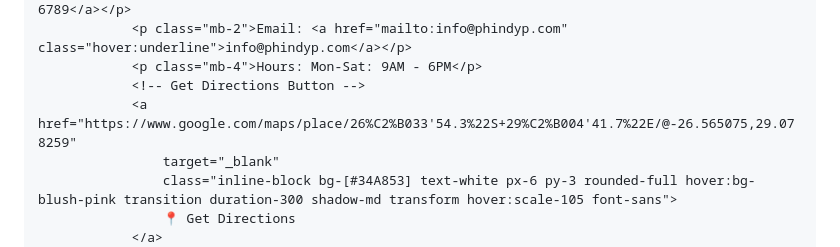
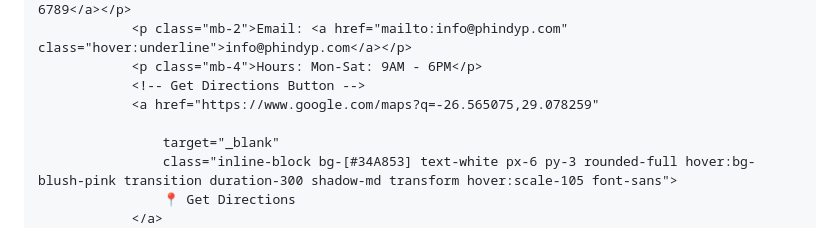
Before and after one commit to ndzalos16/phindy, a Markdown page: README.md, the part around the change. Drawn GitHub-style.

```diff
--- a/README.md
+++ b/README.md
@@ -222,7 +222,8 @@
                 <p class="mb-2">Email: <a href="mailto:info@phindyp.com" class="hover:underline">info@phindyp.com</a></p>
                 <p class="mb-4">Hours: Mon-Sat: 9AM - 6PM</p>
                 <!-- Get Directions Button -->
-                <a href="https://www.google.com/maps/place/26%C2%B033'54.3%22S+29%C2%B004'41.7%22E/@-26.565075,29.078259"
+                <a href="https://www.google.com/maps?q=-26.565075,29.078259"
+
                     target="_blank"
                     class="inline-block bg-[#34A853] text-white px-6 py-3 rounded-full hover:bg-blush-pink transition duration-300 shadow-md transform hover:scale-105 font-sans">
                     📍 Get Directions
```
